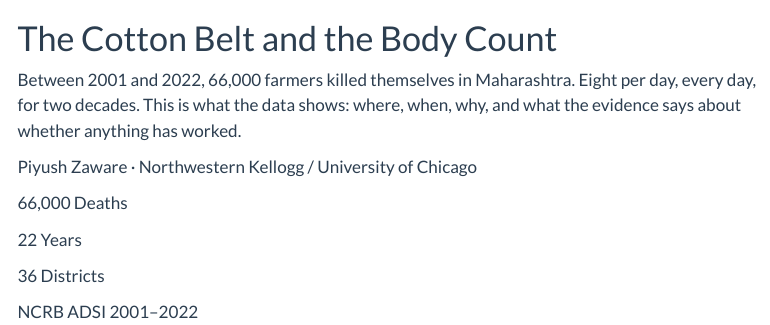
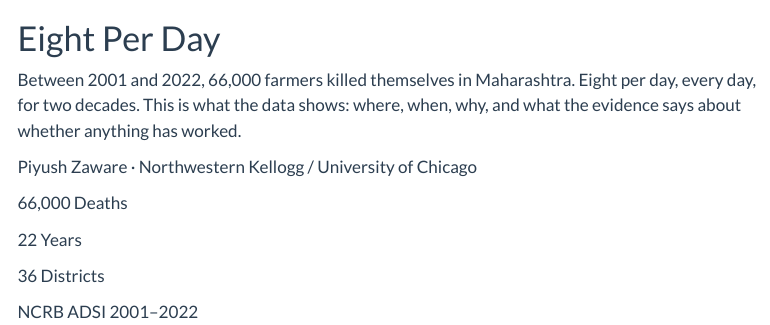
Before and after one commit to pzaware19/maharashtra-farmer-suicides, a Quarto document (index.qmd): the page in a window 1100 px wide, from 180 px down. Rendered offline with R 4.5, knitr and Pandoc in place of Quarto, with nearby package versions; menus at the side of the page are left out.

Commit message:
Rename title to "Eight Per Day"
Co-Authored-By: Claude Sonnet 4.6 <noreply@anthropic.com>

```diff
--- a/_quarto.yml
+++ b/_quarto.yml
@@ -3,7 +3,7 @@ project:
   output-dir: docs
 
 website:
-  title: "66,000 Farmers"
+  title: "Eight Per Day"
   navbar:
     left:
       - text: "The Geography"
--- a/index.qmd
+++ b/index.qmd
@@ -8,7 +8,7 @@ format:
 ::: {.hero}
 ![](output/figures/fig_hero.png){.hero-img}
 
-# The Cotton Belt and the Body Count
+# Eight Per Day
 
 ::: {.subtitle}
 Between 2001 and 2022, 66,000 farmers killed themselves in Maharashtra. Eight per day, every day, for two decades. This is what the data shows: where, when, why, and what the evidence says about whether anything has worked.
```
Also changed, not shown: output/reports/article_draft.md (+1 -1 lines), docs/search.json, 1 other file.
